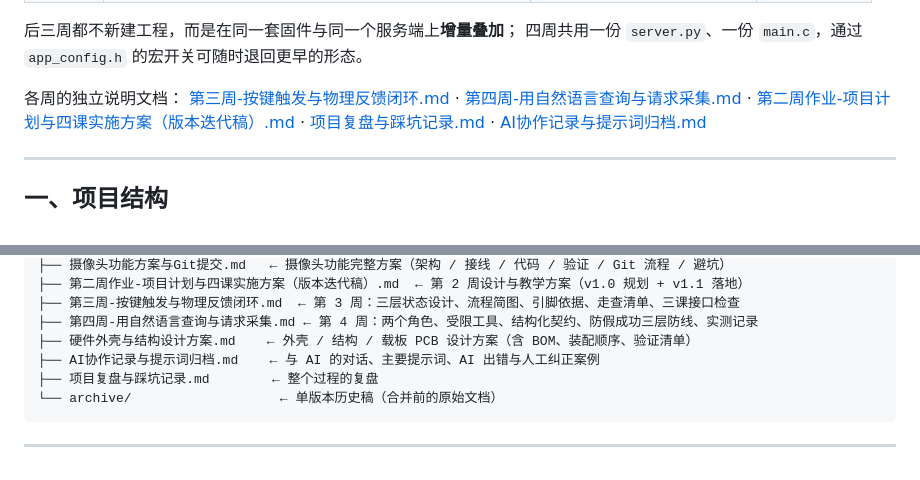
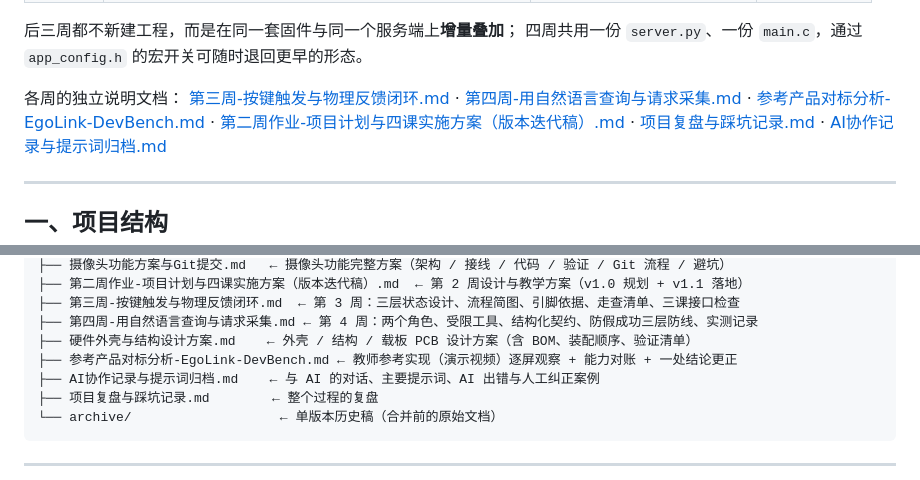
Before and after one commit to hongls68/zuoye, a Markdown page: ai_week/README.md, 2 parts joined by grey strips. Drawn GitHub-style.

```diff
--- a/ai_week/README.md
+++ b/ai_week/README.md
@@ -17,6 +17,7 @@
 各周的独立说明文档：
 [第三周-按键触发与物理反馈闭环.md](第三周-按键触发与物理反馈闭环.md) ·
 [第四周-用自然语言查询与请求采集.md](第四周-用自然语言查询与请求采集.md) ·
+[参考产品对标分析-EgoLink-DevBench.md](参考产品对标分析-EgoLink-DevBench.md) ·
 [第二周作业-项目计划与四课实施方案（版本迭代稿）.md](第二周作业-项目计划与四课实施方案（版本迭代稿）.md) ·
 [项目复盘与踩坑记录.md](项目复盘与踩坑记录.md) ·
 [AI协作记录与提示词归档.md](AI协作记录与提示词归档.md)
@@ -68,6 +69,7 @@ ai_week/
 ├── 第三周-按键触发与物理反馈闭环.md  ← 第 3 周：三层状态设计、流程简图、引脚依据、走查清单、三课接口检查
 ├── 第四周-用自然语言查询与请求采集.md ← 第 4 周：两个角色、受限工具、结构化契约、防假成功三层防线、实测记录
 ├── 硬件外壳与结构设计方案.md    ← 外壳 / 结构 / 载板 PCB 设计方案（含 BOM、装配顺序、验证清单）
+├── 参考产品对标分析-EgoLink-DevBench.md ← 教师参考实现（演示视频）逐屏观察 + 能力对账 + 一处结论更正
 ├── AI协作记录与提示词归档.md    ← 与 AI 的对话、主要提示词、AI 出错与人工纠正案例
 ├── 项目复盘与踩坑记录.md        ← 整个过程的复盘
 └── archive/                   ← 单版本历史稿（合并前的原始文档）
```
Also changed, not shown: ai_week/AI协作记录与提示词归档.md (+21 -1 lines), ai_week/参考产品对标分析-EgoLink-DevBench.md (added, +207 -0 lines).
